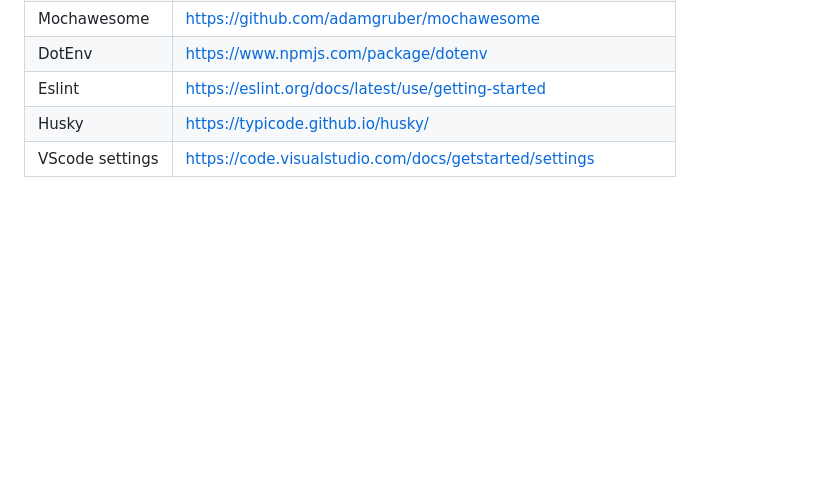
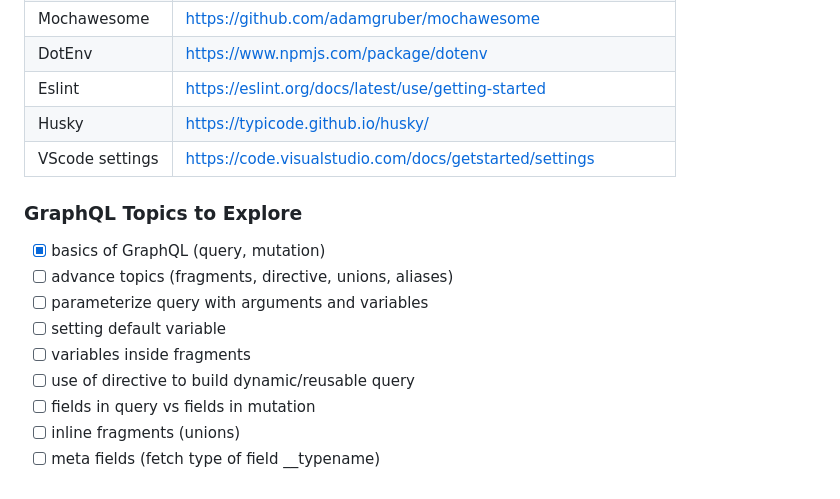
Before and after one commit to sadabnepal/graphql-testing-supertest-ts, a Markdown page: readme.md, the part around the change. Rendered like a GitHub page; blank space fills up the shorter version.

Commit message:
added todo table

```diff
--- a/readme.md
+++ b/readme.md
@@ -89,3 +89,15 @@ Sample Report
 | Eslint          | https://eslint.org/docs/latest/use/getting-started          |
 | Husky           | https://typicode.github.io/husky/                           |
 | VScode settings | https://code.visualstudio.com/docs/getstarted/settings      |
+
+
+### GraphQL Topics to Explore
+ - [x] basics of GraphQL (query, mutation)
+ - [ ] advance topics (fragments, directive, unions, aliases)
+ - [ ] parameterize query with arguments and variables
+ - [ ] setting default variable
+ - [ ] variables inside fragments
+ - [ ] use of directive to build dynamic/reusable query
+ - [ ] fields in query vs fields in mutation
+ - [ ] inline fragments (unions)
+ - [ ] meta fields (fetch type of field __typename)
```
